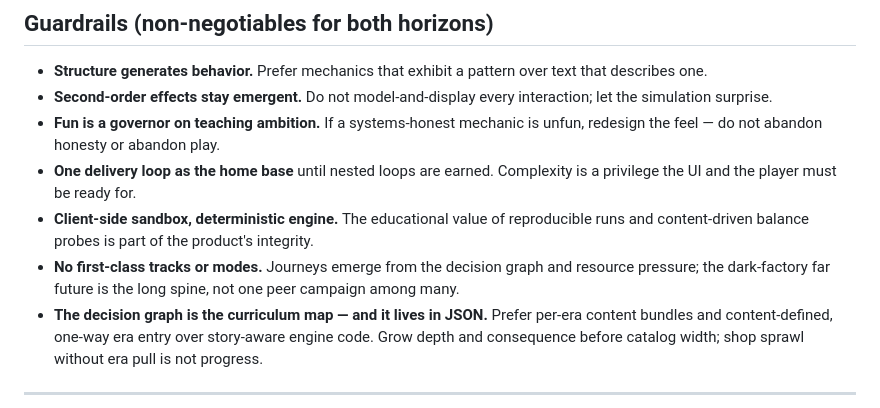
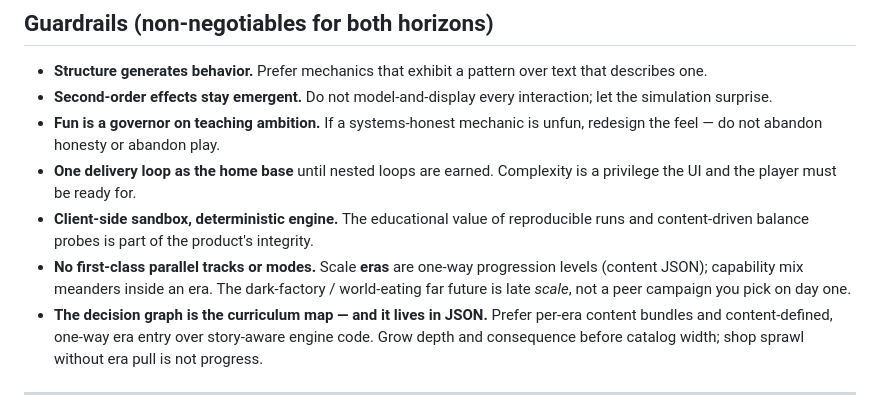
Before and after one commit to anne-markis/software-factory-the-game, a Markdown page: docs/VISION.md, the part around the change. Drawn GitHub-style.

Commit message:
Tighten VISION and P0.2 DoD wording for scale eras.
Co-authored-by: Anne Markis Graham <anne-markis@users.noreply.github.com>

```diff
--- a/docs/VISION.md
+++ b/docs/VISION.md
@@ -204,9 +204,10 @@ first; without it, nobody stays long enough to learn.
 - **Client-side sandbox, deterministic engine.** The educational value of
   reproducible runs and content-driven balance probes is part of the
   product's integrity.
-- **No first-class tracks or modes.** Journeys emerge from the decision
-  graph and resource pressure; the dark-factory far future is the long
-  spine, not one peer campaign among many.
+- **No first-class parallel tracks or modes.** Scale **eras** are one-way
+  progression levels (content JSON); capability mix meanders inside an
+  era. The dark-factory / world-eating far future is late *scale*, not a
+  peer campaign you pick on day one.
 - **The decision graph is the curriculum map — and it lives in JSON.**
   Prefer per-era content bundles and content-defined, one-way era entry
   over story-aware engine code. Grow depth and consequence before
```
Also changed, not shown: 1 other file.
